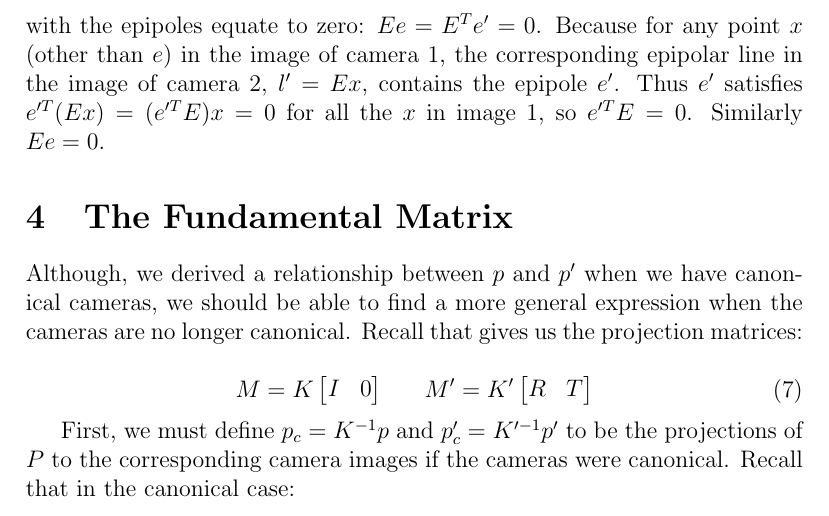
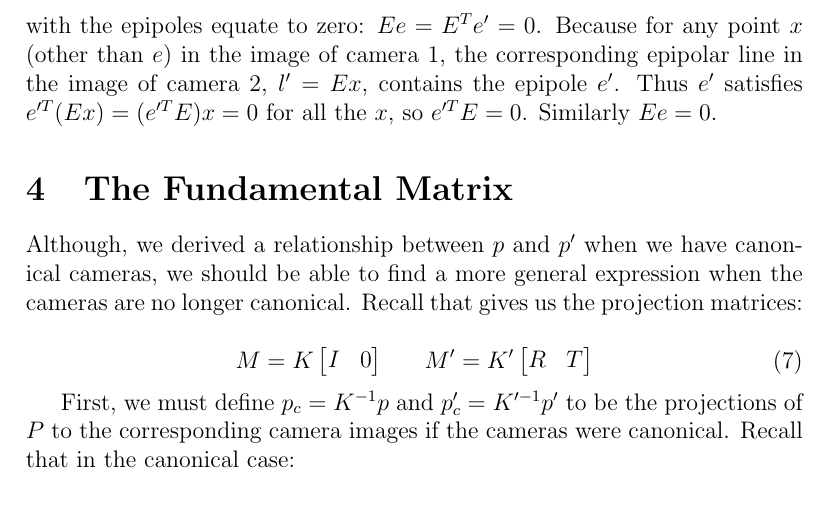
Before and after one commit to kenjihata/cs231a-notes, a LaTeX document (03-epipolar-geometry/03-epipolar-geometry.tex): part of page 6 of 14, cut so that both start at the same text. Compiled offline with pdfLaTeX.

Commit message:
Update 03-epipolar-geometry.tex

```diff
--- a/03-epipolar-geometry/03-epipolar-geometry.tex
+++ b/03-epipolar-geometry/03-epipolar-geometry.tex
@@ -109,7 +109,7 @@ The Essential matrix is a $3\times3$ matrix that contains 5 degrees of freedom.
 
 The Essential matrix is useful for computing the epipolar lines associated with $p$ and $p'$. For instance, $\ell' = Ep$ gives the epipolar line in the image of camera 2. Similarly $\ell = E^Tp'$ gives the epipolar line in the image of camera 1. Other interesting properties of the essential matrix is that its matrix product with the epipoles equate to zero: $Ee = E^Te' = 0$.
 %TODO: WHY???
-Because for any point $x$ (other than $e$) in the image of camera 1, the corresponding epipolar line in the image of camera 2, $l'=Ex$, contains the epipole $e'$. Thus $e'$ satisfies $e'^T(Ex) = (e'^TE)x=0$ for all the $x$ in image 1, so $e'^TE=0$. Similarly $Ee=0$.
+Because for any point $x$ (other than $e$) in the image of camera 1, the corresponding epipolar line in the image of camera 2, $l'=Ex$, contains the epipole $e'$. Thus $e'$ satisfies $e'^T(Ex) = (e'^TE)x=0$ for all the $x$, so $e'^TE=0$. Similarly $Ee=0$.
 
 %TODO: Section on deriving the Rotation and Translation from E
 
```
